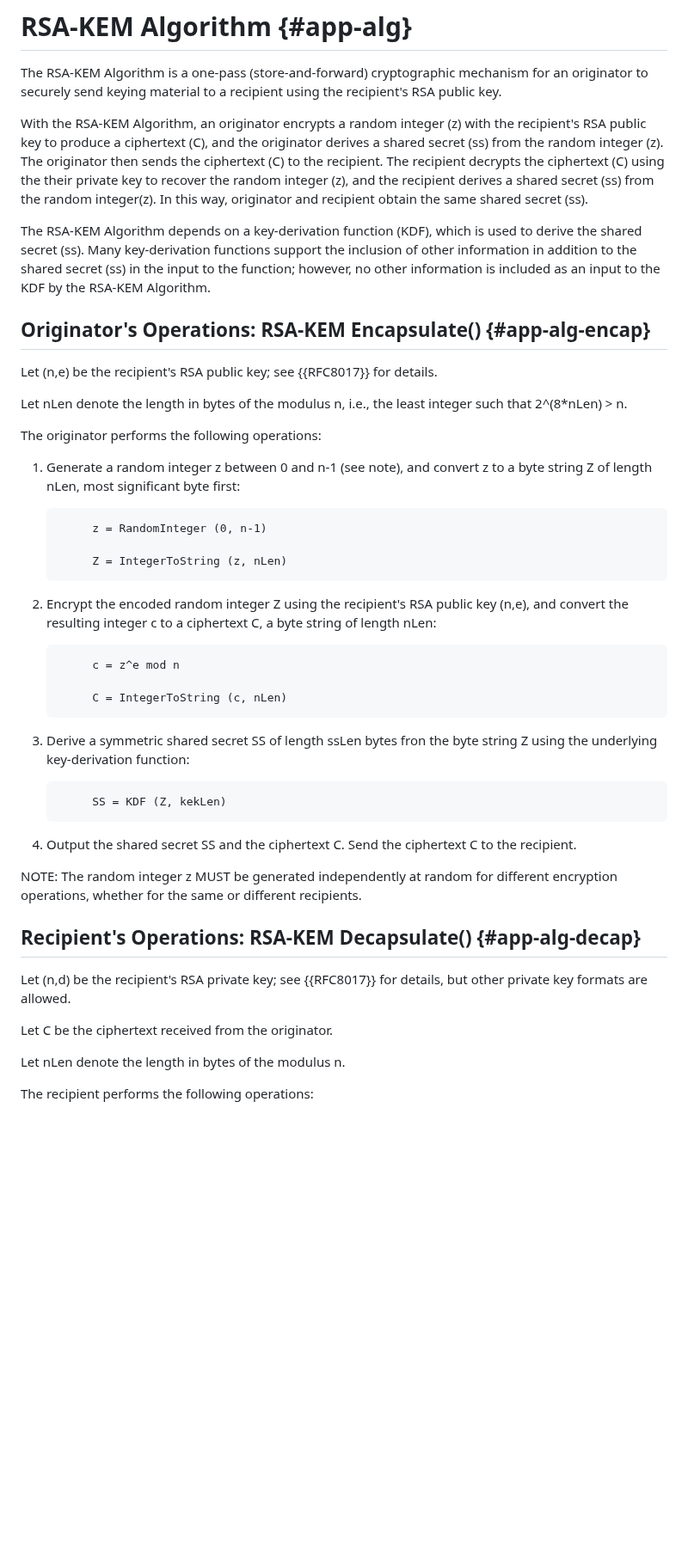
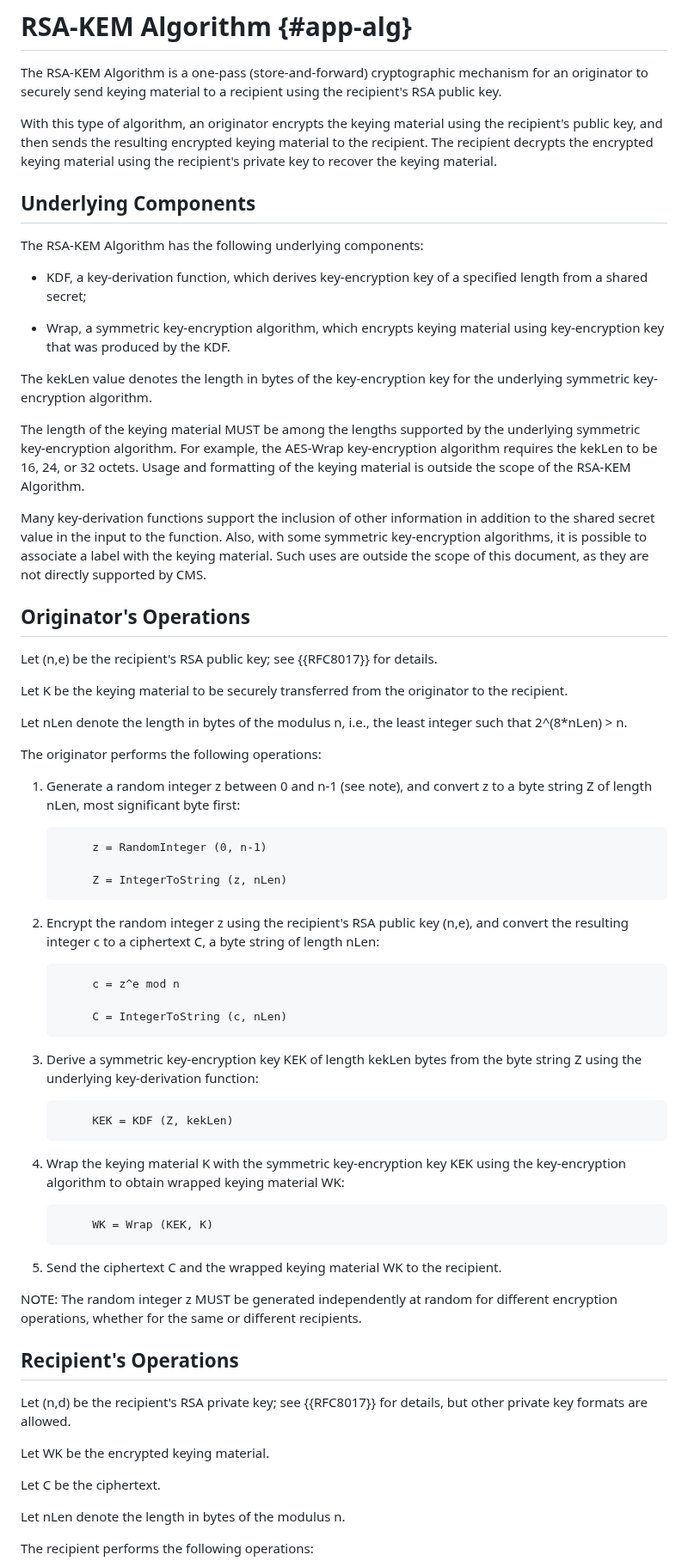
Before and after one commit to lamps-wg/rfc5990bis, a Markdown page: draft-ietf-lamps-rfc5990bis.md, the part around one of its changes. Shown at 86% size. Drawn GitHub-style; blank space fills up the shorter version.

```diff
--- a/draft-ietf-lamps-rfc5990bis.md
+++ b/draft-ietf-lamps-rfc5990bis.md
@@ -628,23 +489,43 @@ The RSA-KEM Algorithm is a one-pass (store-and-forward) cryptographic
 mechanism for an originator to securely send keying material to a recipient
 using the recipient's RSA public key.
 
-With the RSA-KEM Algorithm, an originator encrypts a random integer (z) with
-the recipient's RSA public key to produce a ciphertext (C), and the originator
-derives a shared secret (ss) from the random integer (z).  The originator then
-sends the ciphertext (C) to the recipient.  The recipient decrypts the
-ciphertext (C) using the their private key to recover the random integer (z),
-and the recipient derives a shared secret (ss) from the random integer(z).  In
-this way, originator and recipient obtain the same shared secret (ss).
+With this type of algorithm, an originator encrypts the keying material
+using the recipient's public key, and then sends the resulting encrypted
+keying material to the recipient.  The recipient decrypts the encrypted
+keying material using the recipient's private key to recover the keying
+material.
 
-The RSA-KEM Algorithm depends on a key-derivation function (KDF), which is
-used to derive the shared secret (ss).  Many key-derivation functions support
-the inclusion of other information in addition to the shared secret (ss) in
-the input to the function; however, no other information is included as an
-input to the KDF by the RSA-KEM Algorithm.
+## Underlying Components
 
-## Originator's Operations: RSA-KEM Encapsulate() {#app-alg-encap}
+The RSA-KEM Algorithm has the following underlying components:
+
+- KDF, a key-derivation function, which derives key-encryption key of a
+  specified length from a shared secret;
+
+- Wrap, a symmetric key-encryption algorithm, which encrypts keying material
+  using key-encryption key that was produced by the KDF.
+
+The kekLen value denotes the length in bytes of the key-encryption key
+for the underlying symmetric key-encryption algorithm.
+
+The length of the keying material MUST be among the lengths supported by
+the underlying symmetric key-encryption algorithm.  For example, the
+AES-Wrap key-encryption algorithm requires the kekLen to be 16, 24,
+or 32 octets.  Usage and formatting of the keying material is outside
+the scope of the RSA-KEM Algorithm.
+
+Many key-derivation functions support the inclusion of other information
+in addition to the shared secret value in the input to the function.
+Also, with some symmetric key-encryption algorithms, it is possible to
+associate a label with the keying material.  Such uses are outside the scope
+of this document, as they are not directly supported by CMS.
+
+## Originator's Operations
 
 Let (n,e) be the recipient's RSA public key; see {{RFC8017}} for details.
+
+Let K be the keying material to be securely transferred from the originator
+to the recipient.
 
 Let nLen denote the length in bytes of the modulus n, i.e., the least
 integer such that 2^(8*nLen) > n.
@@ -661,7 +542,7 @@ The originator performs the following operations:
         Z = IntegerToString (z, nLen)
    ~~~
 
-2. Encrypt the encoded random integer Z using the recipient's RSA public key
+2. Encrypt the random integer z using the recipient's RSA public key
    (n,e), and convert the resulting integer c to a ciphertext C, a
    byte string of length nLen:
 
@@ -671,26 +552,35 @@ The originator performs the following operations:
         C = IntegerToString (c, nLen)
    ~~~
 
-3. Derive a symmetric shared secret SS of length ssLen bytes fron the
-   byte string Z using the underlying key-derivation function:
+3. Derive a symmetric key-encryption key KEK of length kekLen bytes
+   from the byte string Z using the underlying key-derivation function:
 
    ~~~
-        SS = KDF (Z, kekLen)
+        KEK = KDF (Z, kekLen)
    ~~~
 
-4. Output the shared secret SS and the ciphertext C.  Send the
-   ciphertext C to the recipient.
+4. Wrap the keying material K with the symmetric key-encryption key
+   KEK using the key-encryption algorithm to obtain wrapped keying
+   material WK:
+
+   ~~~
+        WK = Wrap (KEK, K)
+   ~~~
+
+5. Send the ciphertext C and the wrapped keying material WK to the recipient.
 
 NOTE: The random integer z MUST be generated independently at random
-for different encryption operations, whether for the same or different
-recipients.
+for different encryption operations, whether for the same or
+different recipients.
 
-## Recipient's Operations: RSA-KEM Decapsulate() {#app-alg-decap}
+## Recipient's Operations
 
 Let (n,d) be the recipient's RSA private key; see {{RFC8017}} for details,
 but other private key formats are allowed.
 
-Let C be the ciphertext received from the originator.
+Let WK be the encrypted keying material.
+
+Let C be the ciphertext.
 
 Let nLen denote the length in bytes of the modulus n.
 
```
Also changed, not shown: other parts of draft-ietf-lamps-rfc5990bis.md (+149 -279 lines).
